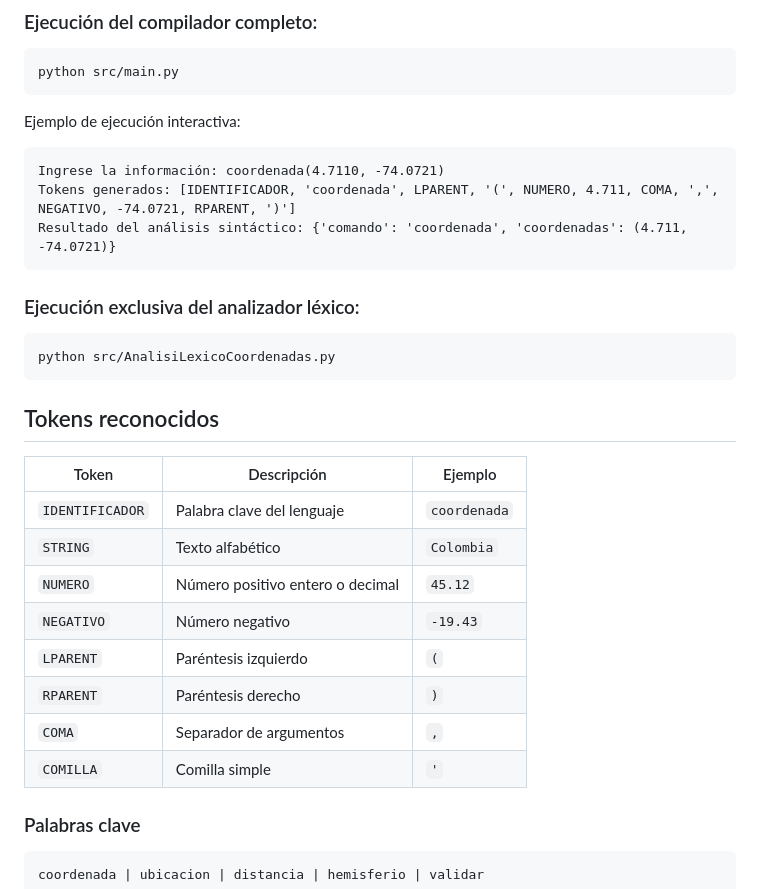
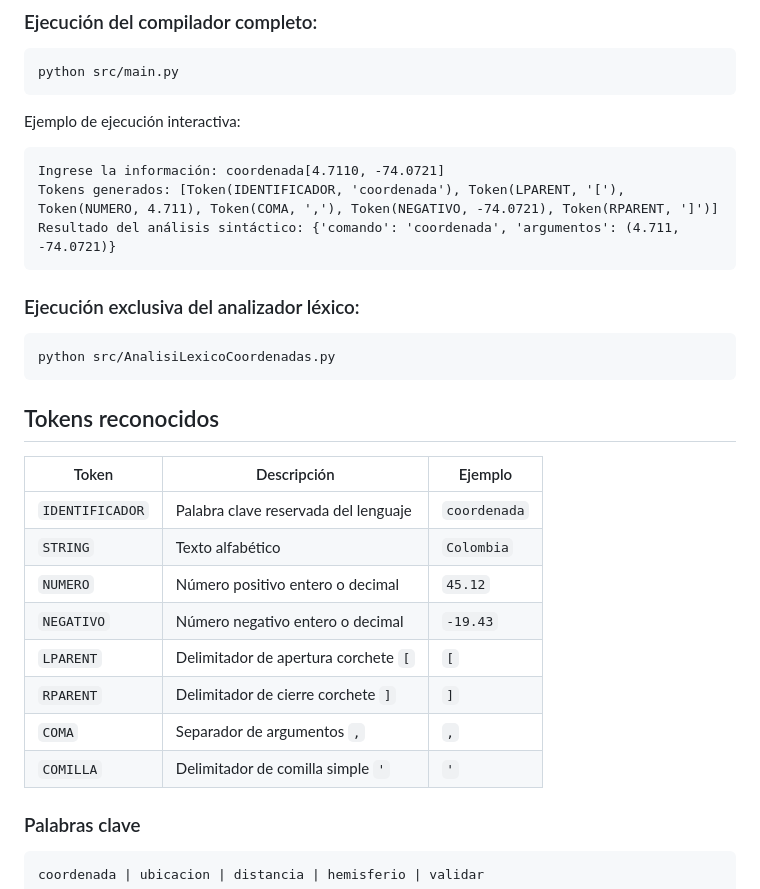
Before and after one commit to CristianEslava11/compilador-coordenadas, a Markdown page: README.md, the part around the change printed below. Drawn GitHub-style.

````diff
--- a/README.md
+++ b/README.md
@@ -210,9 +236,9 @@ python src/main.py
 
 Ejemplo de ejecución interactiva:
 ```text
-Ingrese la información: coordenada(4.7110, -74.0721)
-Tokens generados: [IDENTIFICADOR, 'coordenada', LPARENT, '(', NUMERO, 4.711, COMA, ',', NEGATIVO, -74.0721, RPARENT, ')']
-Resultado del análisis sintáctico: {'comando': 'coordenada', 'coordenadas': (4.711, -74.0721)}
+Ingrese la información: coordenada[4.7110, -74.0721]
+Tokens generados: [Token(IDENTIFICADOR, 'coordenada'), Token(LPARENT, '['), Token(NUMERO, 4.711), Token(COMA, ','), Token(NEGATIVO, -74.0721), Token(RPARENT, ']')]
+Resultado del análisis sintáctico: {'comando': 'coordenada', 'argumentos': (4.711, -74.0721)}
 ```
 
 ### Ejecución exclusiva del analizador léxico:
@@ -223,16 +249,16 @@ python src/AnalisiLexicoCoordenadas.py
 
 ## Tokens reconocidos
 
-| Token          | Descripción                          | Ejemplo         |
-|----------------|--------------------------------------|-----------------|
-| `IDENTIFICADOR` | Palabra clave del lenguaje       | `coordenada`    |
-| `STRING`        | Texto alfabético                  | `Colombia`      |
-| `NUMERO`        | Número positivo entero o decimal | `45.12`         |
-| `NEGATIVO`      | Número negativo                   | `-19.43`        |
-| `LPARENT`       | Paréntesis izquierdo              | `(`             |
-| `RPARENT`       | Paréntesis derecho                | `)`             |
-| `COMA`          | Separador de argumentos           | `,`             |
-| `COMILLA`       | Comilla simple                    | `'`             |
+| Token          | Descripción                              | Ejemplo         |
+|----------------|------------------------------------------|-----------------|
+| `IDENTIFICADOR` | Palabra clave reservada del lenguaje     | `coordenada`    |
+| `STRING`        | Texto alfabético                          | `Colombia`      |
+| `NUMERO`        | Número positivo entero o decimal         | `45.12`         |
+| `NEGATIVO`      | Número negativo entero o decimal         | `-19.43`        |
+| `LPARENT`       | Delimitador de apertura corchete `[`     | `[`             |
+| `RPARENT`       | Delimitador de cierre corchete `]`       | `]`             |
+| `COMA`          | Separador de argumentos `,`              | `,`             |
+| `COMILLA`       | Delimitador de comilla simple `'`        | `'`             |
 
 ### Palabras clave
 
````
Also changed, not shown: other parts of README.md (+30 -4 lines), imagenes/diagrama analizador sintactico.png, 1 other file.
